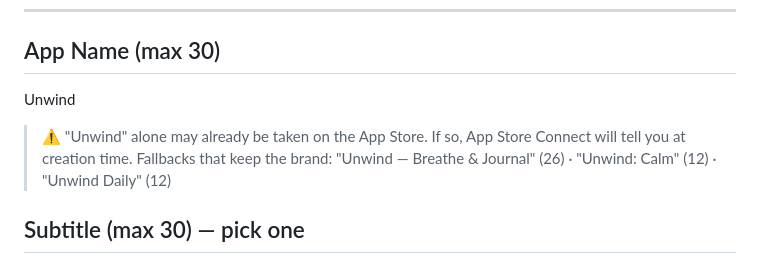
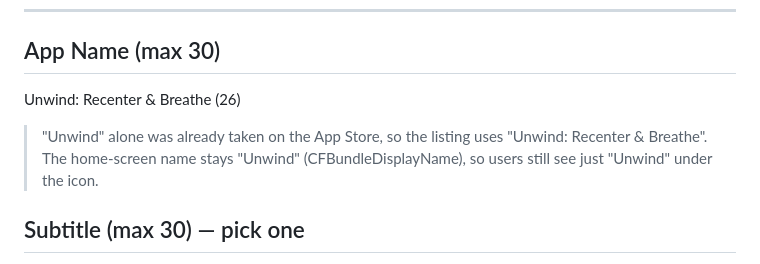
Before and after one commit to Bolero-Dev/Unwind, a Markdown page: docs/app-store-listing.md, the part around the change. Rendered like a GitHub page.

Commit message:
Set App Store name to Unwind: Recenter & Breathe
'Unwind' alone was taken on the App Store. Use 'Unwind: Recenter &
Breathe' for the listing; home-screen name stays 'Unwind'.

Co-Authored-By: Claude Opus 4.8 <noreply@anthropic.com>

```diff
--- a/docs/app-store-listing.md
+++ b/docs/app-store-listing.md
@@ -6,11 +6,11 @@ are within them. Fields in [BRACKETS] are things only you can supply.
 ---
 
 ## App Name  (max 30)
-Unwind
+Unwind: Recenter & Breathe   (26)
 
-> ⚠️ "Unwind" alone may already be taken on the App Store. If so, App Store
-> Connect will tell you at creation time. Fallbacks that keep the brand:
-> "Unwind — Breathe & Journal" (26) · "Unwind: Calm" (12) · "Unwind Daily" (12)
+> "Unwind" alone was already taken on the App Store, so the listing uses
+> "Unwind: Recenter & Breathe". The home-screen name stays "Unwind"
+> (CFBundleDisplayName), so users still see just "Unwind" under the icon.
 
 ## Subtitle  (max 30) — pick one
 - Breathe. Journal. Unwind.        (25)
```
